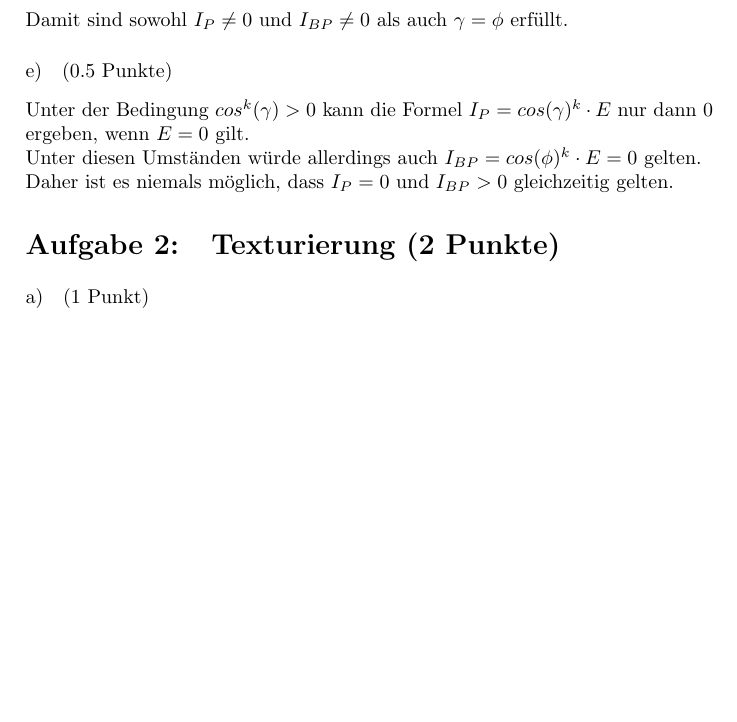
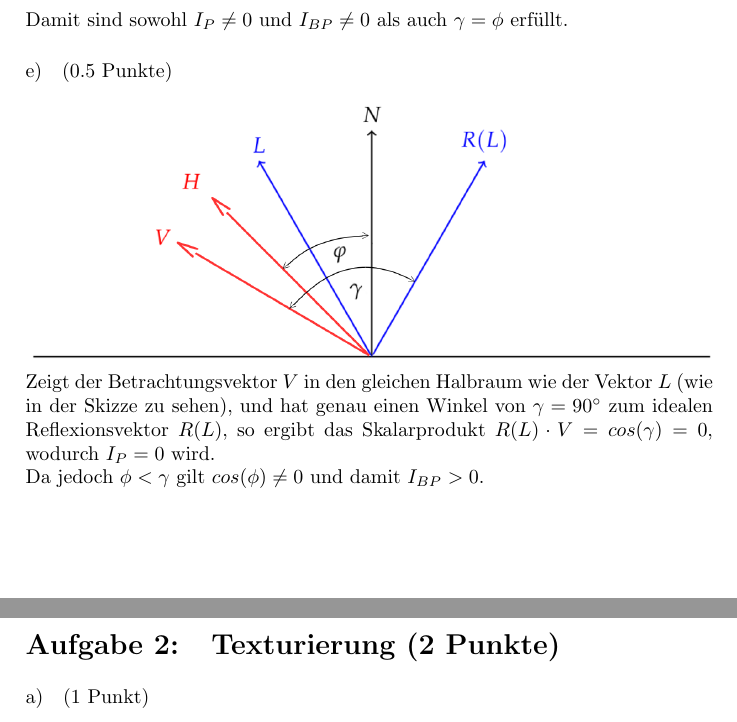
Before and after one commit to markushoehn/GDV1_WS17, a LaTeX document (Ex4/abgabe.tex): part of page 5 of 8 before the commit and two parts of pages 5 and 6 of 8 after it, the two joined at a grey line, cut so that both start at the same text, the shorter picture padded with empty space. Compiled offline with pdfLaTeX.

Commit message:
added 1e)

```diff
--- a/Ex4/abgabe.tex
+++ b/Ex4/abgabe.tex
@@ -303,10 +303,11 @@ Ist der Betrachtungswinkel gleich dem idealen Reflexionswinkel, so ergibt sich $
     I_{BP} &= cos^k(\phi) \cdot E = E
 \end{align*}
 Damit sind sowohl $I_P \neq 0$ und $I_{BP} \neq 0$ als auch $\gamma = \phi$ erf\"ullt.
+
 \subsection{(0.5 Punkte)}
-Unter der Bedingung $cos^k(\gamma) > 0$ kann die Formel $I_P = cos(\gamma)^k \cdot E$ nur dann $0$ ergeben, wenn $E=0$ gilt.\\
-Unter diesen Umst\"anden w\"urde allerdings auch $I_{BP} = cos(\phi)^k \cdot E = 0$ gelten.\\
-Daher ist es niemals m\"oglich, dass $I_P = 0$ und $I_{BP} > 0$ gleichzeitig gelten.
+\includegraphics[width=\textwidth]{1e}
+Zeigt der Betrachtungsvektor $V$ in den gleichen Halbraum wie der Vektor $L$ (wie in der Skizze zu sehen), und hat genau einen Winkel von $\gamma = 90^\circ$ zum idealen Reflexionsvektor $R(L)$, so ergibt das Skalarprodukt $R(L) \cdot V = cos(\gamma) = 0$, wodurch $I_P = 0$ wird.\\
+Da jedoch $\phi < \gamma$ gilt $cos(\phi) \neq 0$ und damit $I_{BP} > 0$.
 
 
 
```
Also changed, not shown: Ex4/1e.png (added).
